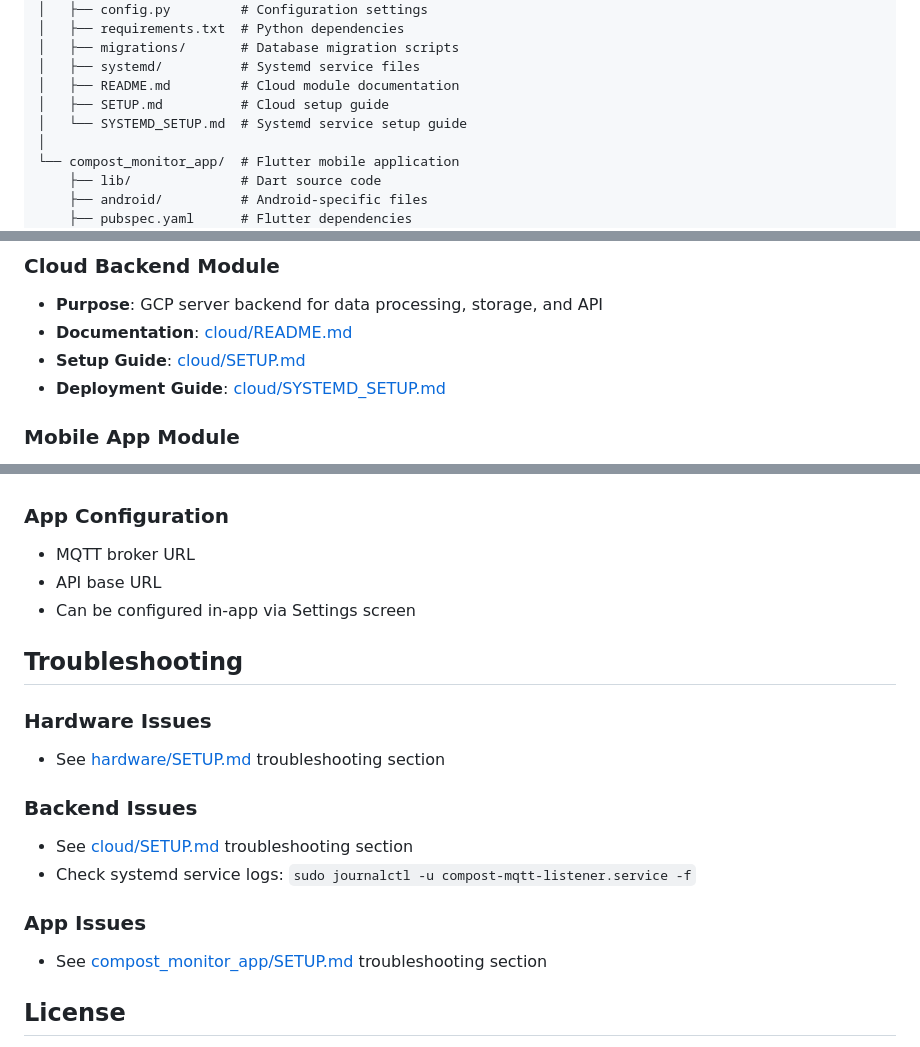
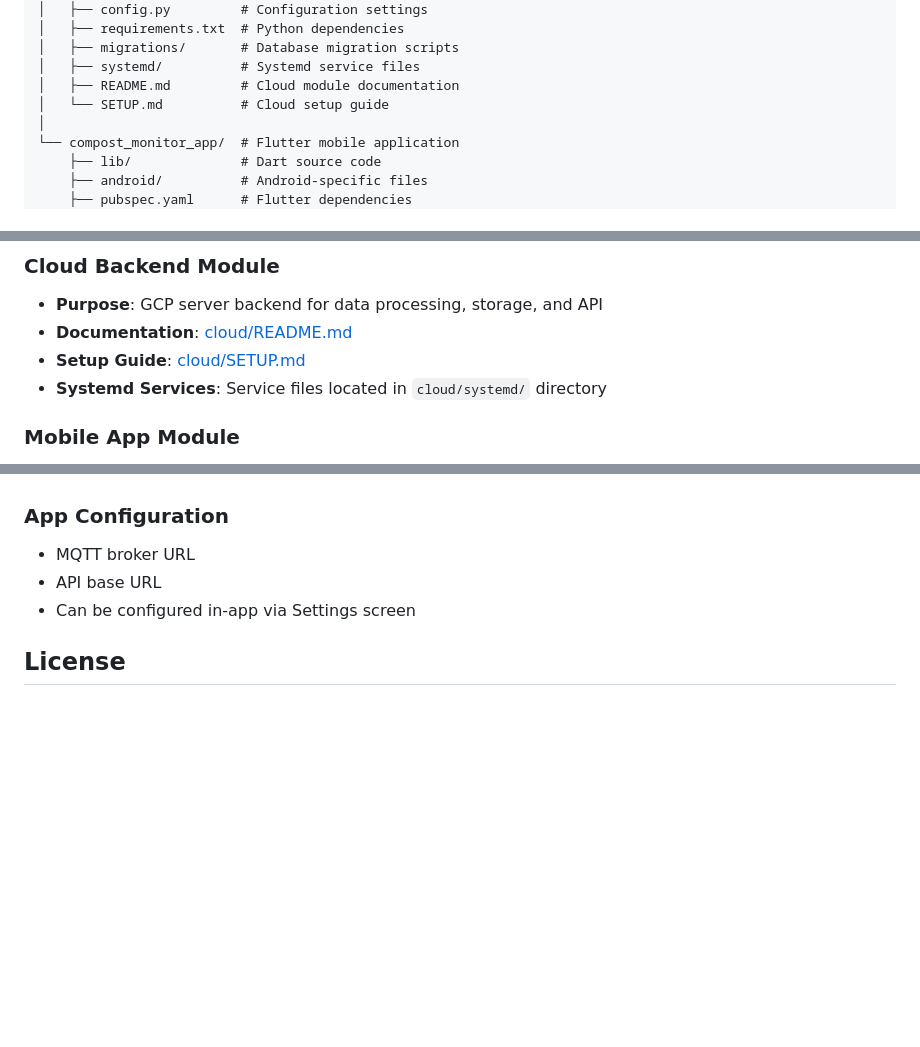
Before and after one commit to yjezean/AutoCompost, a Markdown page: README.md, 3 parts joined by grey strips. GitHub-like rendering; blank space fills up the shorter version.

Commit message:
Update README.md to remove SYSTEMD_SETUP.md reference and clarify systemd services location. Add optimization toggle feature details and remove outdated troubleshooting sections for improved documentation accuracy.

```diff
--- a/README.md
+++ b/README.md
@@ -29,8 +29,7 @@ Project_app/
 │   ├── migrations/       # Database migration scripts
 │   ├── systemd/          # Systemd service files
 │   ├── README.md         # Cloud module documentation
-│   ├── SETUP.md          # Cloud setup guide
-│   └── SYSTEMD_SETUP.md  # Systemd service setup guide
+│   └── SETUP.md          # Cloud setup guide
 │
 └── compost_monitor_app/  # Flutter mobile application
     ├── lib/              # Dart source code
@@ -134,7 +133,7 @@ The system consists of three main layers:
 - **Purpose**: GCP server backend for data processing, storage, and API
 - **Documentation**: [cloud/README.md](cloud/README.md)
 - **Setup Guide**: [cloud/SETUP.md](cloud/SETUP.md)
-- **Deployment Guide**: [cloud/SYSTEMD_SETUP.md](cloud/SYSTEMD_SETUP.md)
+- **Systemd Services**: Service files located in `cloud/systemd/` directory
 
 ### Mobile App Module
 
@@ -223,21 +223,6 @@ The system consists of three main layers:
 - API base URL
 - Can be configured in-app via Settings screen
 
-## Troubleshooting
-
-### Hardware Issues
-
-- See [hardware/SETUP.md](hardware/SETUP.md) troubleshooting section
-
-### Backend Issues
-
-- See [cloud/SETUP.md](cloud/SETUP.md) troubleshooting section
-- Check systemd service logs: `sudo journalctl -u compost-mqtt-listener.service -f`
-
-### App Issues
-
-- See [compost_monitor_app/SETUP.md](compost_monitor_app/SETUP.md) troubleshooting section
-
 ## License
 
 This project is developed for educational purposes as part of CPC357 IoT Architecture and Smart Applications course.
```
Also changed, not shown: other parts of README.md (+1 -0 lines).
